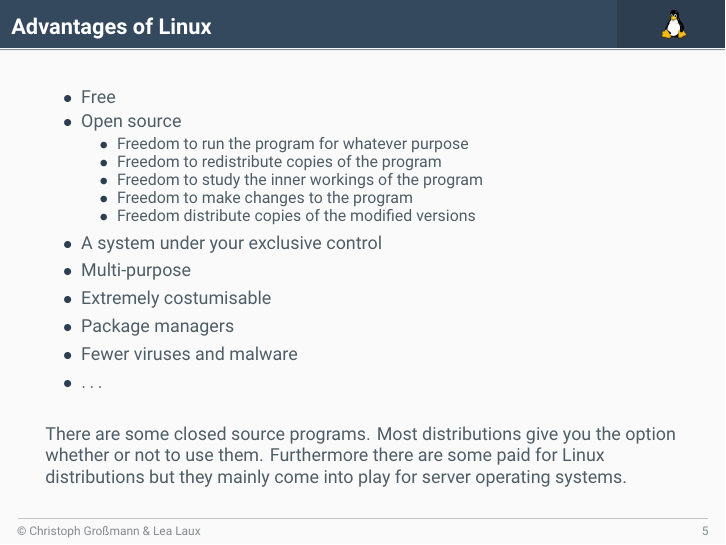
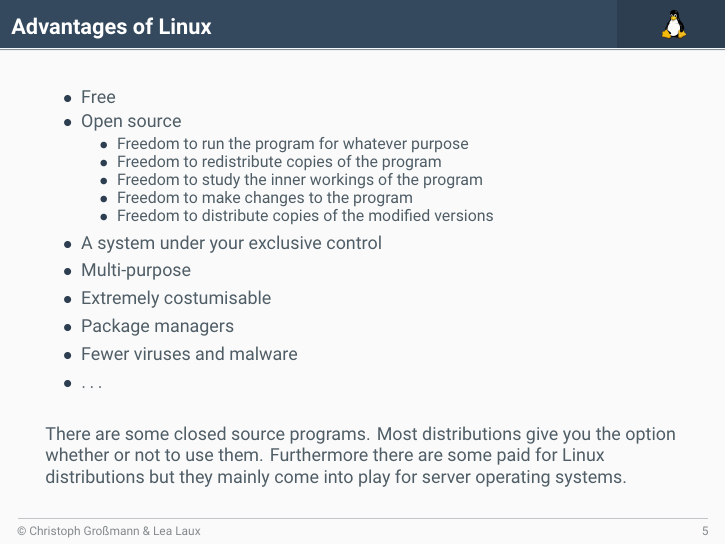
Before and after one commit to christoph-grossmann/AdoptYourOwnPenguin, LaTeX slides (presentation/adoptyourownpenguin_presentation.tex, which reads presentation/frames/intro/advantages.tex): page 5 of 20. The pictures show the PDF file presentation/adoptyourownpenguin_presentation.pdf that the author committed with the source.

Commit message:
fixed tipo

```diff
--- a/presentation/frames/intro/advantages.tex
+++ b/presentation/frames/intro/advantages.tex
@@ -11,7 +11,7 @@
 					\item Freedom to redistribute copies of the program
 					\item Freedom to study the inner workings of the program
 					\item Freedom to make changes to the program
-					\item Freedom distribute copies of the modified versions
+					\item Freedom to distribute copies of the modified versions
 				\end{itemize}
 			\end{tiny}
 		\item A system under your exclusive control
```
Also changed, not shown: presentation/adoptyourownpenguin_presentation.pdf.
